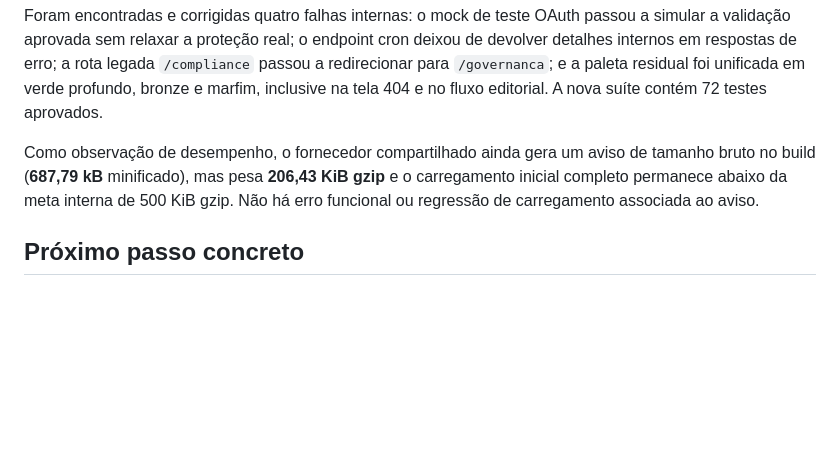
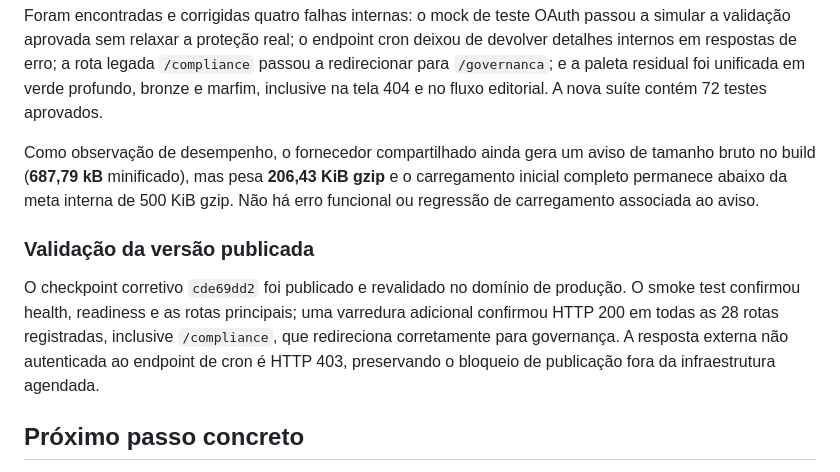
Before and after one commit to s2corporativo/studio, a Markdown page: SOCIAL_OS_RELEASE_STATUS.md, the part around the change. Rendered like a GitHub page; blank space fills up the shorter version.

```diff
--- a/SOCIAL_OS_RELEASE_STATUS.md
+++ b/SOCIAL_OS_RELEASE_STATUS.md
@@ -63,6 +63,10 @@ Foram encontradas e corrigidas quatro falhas internas: o mock de teste OAuth pas
 
 Como observação de desempenho, o fornecedor compartilhado ainda gera um aviso de tamanho bruto no build (**687,79 kB** minificado), mas pesa **206,43 KiB gzip** e o carregamento inicial completo permanece abaixo da meta interna de 500 KiB gzip. Não há erro funcional ou regressão de carregamento associada ao aviso.
 
+### Validação da versão publicada
+
+O checkpoint corretivo `cde69dd2` foi publicado e revalidado no domínio de produção. O smoke test confirmou health, readiness e as rotas principais; uma varredura adicional confirmou HTTP 200 em todas as 28 rotas registradas, inclusive `/compliance`, que redireciona corretamente para governança. A resposta externa não autenticada ao endpoint de cron é HTTP 403, preservando o bloqueio de publicação fora da infraestrutura agendada.
+
 ## Próximo passo concreto
 
 Atualize o **App ID** correspondente ao DPT no formulário seguro já disponibilizado e, se o App Secret tiver sido regenerado, atualize também o Secret pareado. Após responder **“credenciais atualizadas”**, será executada uma única validação técnica sem OAuth, mídia ou publicação pública.
```
Also changed, not shown: todo.md (+2 -2 lines).
